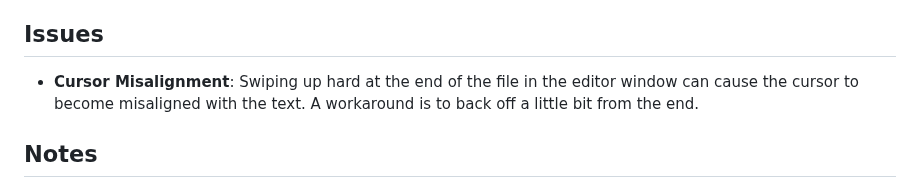
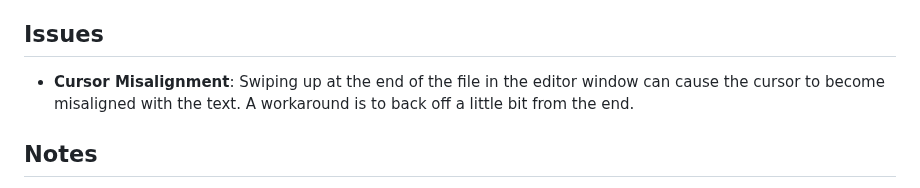
Before and after one commit to bacionejs/editor, a Markdown page: README.MD, the part around the change. Drawn GitHub-style.

```diff
--- a/README.MD
+++ b/README.MD
@@ -76,7 +76,7 @@ The design goals of this editor are to provide a pleasant experience for those w
 If this editor doesn't support your needs, try Neovim with Termux and Apache. You can find my configuration for those tools [here](https://github.com/bacionejs/termux).
 
 ## Issues
-- **Cursor Misalignment**: Swiping up hard at the end of the file in the editor window can cause the cursor to become misaligned with the text. A workaround is to back off a little bit from the end.
+- **Cursor Misalignment**: Swiping up at the end of the file in the editor window can cause the cursor to become misaligned with the text. A workaround is to back off a little bit from the end.
 
 ## Notes
 Any reference to **change** below refers to the **Edit-the-Editor** functionality found in the Miscellaneous button, represented by the diamond symbol.
```
